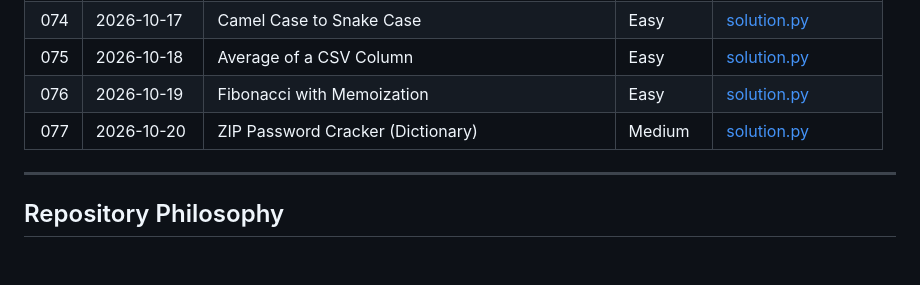
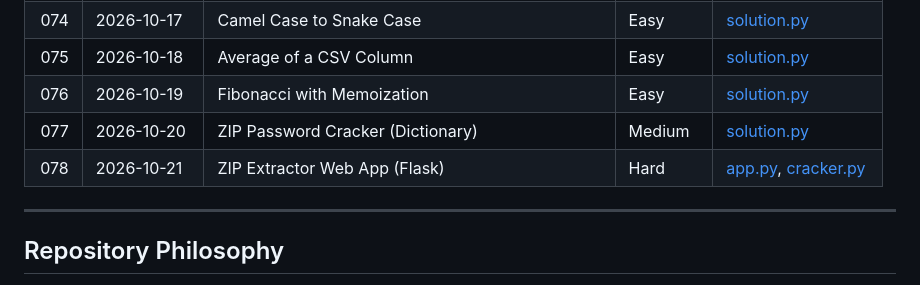
Before and after one commit to Morez-Momeni/daily-python-exercises, a Markdown page: README.md, the part around the change. GitHub-like rendering; blank space fills up the shorter version.

Commit message:
Q78,add readme.md

```diff
--- a/README.md
+++ b/README.md
@@ -177,6 +177,7 @@ The complete list of exercises is maintained below.
 | 075 | 2026-10-18 | Average of a CSV Column                           | Easy       | [solution.py](075_csv_column_average/solution.py)                                                              |
 | 076 | 2026-10-19 | Fibonacci with Memoization                        | Easy       | [solution.py](076_fibonacci_memoization/solution.py)                                                           |
 | 077 | 2026-10-20 | ZIP Password Cracker (Dictionary)                 | Medium     | [solution.py](077_zip_password_cracker/solution.py)                                                            |
+| 078 | 2026-10-21 | ZIP Extractor Web App (Flask)                     | Hard       | [app.py](078_zip_extractor_flask/app.py), [cracker.py](078_zip_extractor_flask/cracker.py)                     |
 ---
 
 ## Repository Philosophy
```
